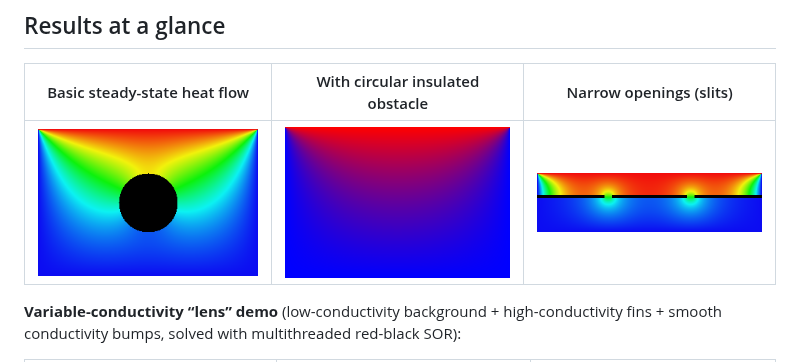
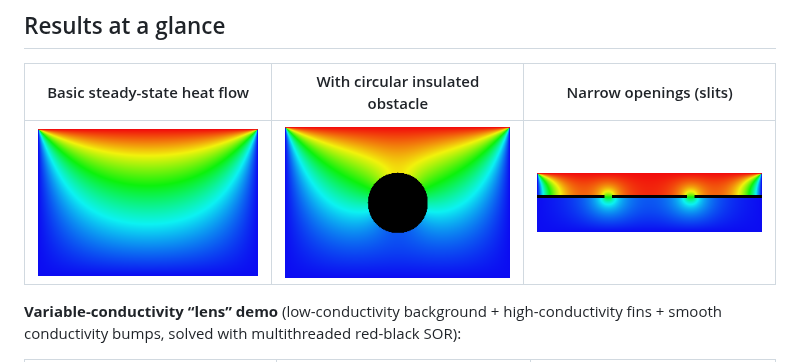
Before and after one commit to jyahdi-byte/numkit, a Markdown page: README.md, the part around the change. GitHub-like rendering; pictures changed too: docs/images/heatmap.png.

```diff
--- a/README.md
+++ b/README.md
@@ -29,7 +29,7 @@ The project answers two questions that matter in real engineering work:
 
 | Basic steady-state heat flow | With circular insulated obstacle | Narrow openings (slits) |
 |:----------------------------:|:--------------------------------:|:-----------------------:|
-| ![Heat](docs/images/heat.png) | ![Heatmap](docs/images/heatmap.png) | ![Slits](docs/images/heat_slits.png) |
+| ![Heat](docs/images/heatmap.png) | ![Heatmap](docs/images/heat.png) | ![Slits](docs/images/heat_slits.png) |
 
 **Variable-conductivity “lens” demo** (low-conductivity background + high-conductivity fins + smooth conductivity bumps, solved with multithreaded red-black SOR):
 
```
Also changed, not shown: 1 other file.
